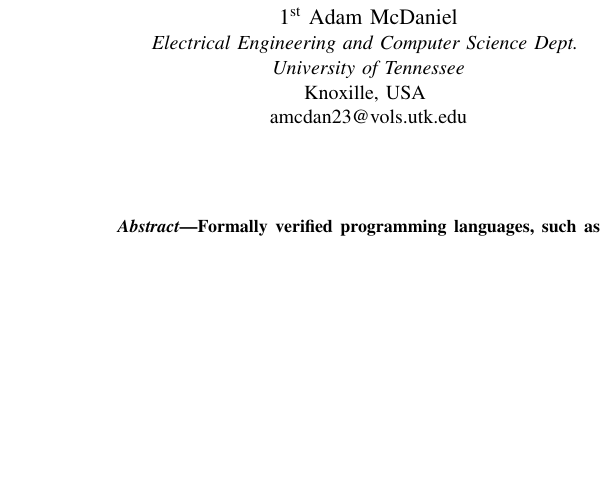
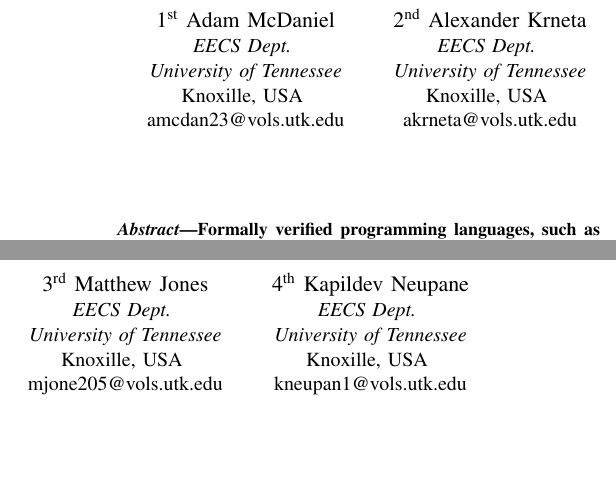
Before and after one commit to adam-mcdaniel/verus, a LaTeX paper (proposal.tex): part of one column of page 1 of 2 before the commit and two parts of the columns of page 1 of 2 after it, the two joined at a grey line, cut so that both start at the same text, the shorter picture padded with empty space. Compiled offline with pdfLaTeX.

Commit message:
Added proposal PDF

```diff
--- a/verus.tex
+++ b/proposal.tex
@@ -17,16 +17,28 @@
 {\footnotesize https://github.com/adam-mcdaniel/verus}}
 
 \author{\IEEEauthorblockN{1\textsuperscript{st} Adam McDaniel}
-\IEEEauthorblockA{\textit{Electrical Engineering and Computer Science Dept.} \\
+\IEEEauthorblockA{\textit{EECS Dept.} \\
 \textit{University of Tennessee}\\
 Knoxille, USA \\
 amcdan23@vols.utk.edu}
 \and
 \IEEEauthorblockN{2\textsuperscript{nd} Alexander Krneta}
-\IEEEauthorblockA{\textit{Electrical Engineering and Computer Science Dept.} \\
+\IEEEauthorblockA{\textit{EECS Dept.} \\
 \textit{University of Tennessee}\\
 Knoxille, USA \\
 akrneta@vols.utk.edu}
+\and
+\IEEEauthorblockN{3\textsuperscript{rd} Matthew Jones}
+\IEEEauthorblockA{\textit{EECS Dept.} \\
+\textit{University of Tennessee}\\
+Knoxille, USA \\
+mjone205@vols.utk.edu}
+\and
+\IEEEauthorblockN{4\textsuperscript{th} Kapildev Neupane}
+\IEEEauthorblockA{\textit{EECS Dept.} \\
+\textit{University of Tennessee}\\
+Knoxille, USA \\
+kneupan1@vols.utk.edu}
 }
 
 \maketitle
```
Also changed, not shown: proposal.pdf (added).
